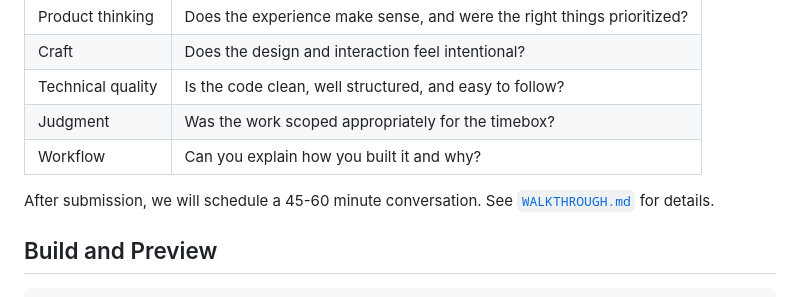
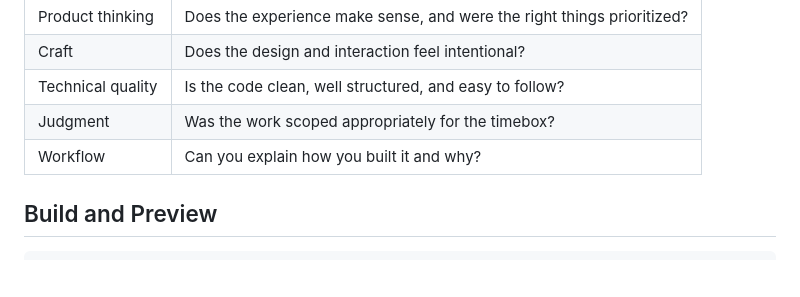
Before and after one commit to AAKA5HKR1SHNA/spin-down, a Markdown page: README.md, the part around the change. GitHub-like rendering; blank space fills up the shorter version.

Commit message:
fix: remove walkthrough doc

````diff
--- a/README.md
+++ b/README.md
@@ -102,8 +102,6 @@ The [`SUBMISSION.md`](SUBMISSION.md) template is available as a starting point.
 | Judgment          | Was the work scoped appropriately for the timebox?                     |
 | Workflow          | Can you explain how you built it and why?                              |
 
-After submission, we will schedule a 45-60 minute conversation. See [`WALKTHROUGH.md`](WALKTHROUGH.md) for details.
-
 ## Build and Preview
 
 ```bash
````
Also changed, not shown: WALKTHROUGH.md (deleted, +0 -32 lines).
